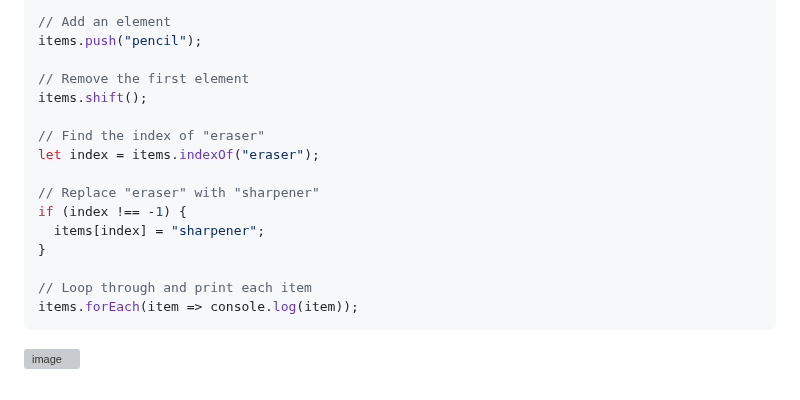
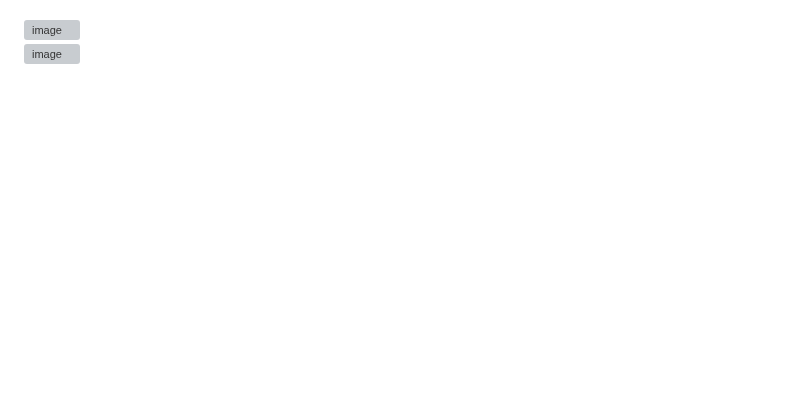
Before and after one commit to gaikwadsanjeevv/JavaScript, a Markdown page: JavaScript.md, the part around one of its changes. Drawn GitHub-style; blank space fills up the shorter version; grey boxes are pictures that could not be loaded.

````diff
--- a/JavaScript.md
+++ b/JavaScript.md
@@ -140,19 +146,6 @@ let items = ["pen", "notebook", "eraser", "marker"];
 
-// Add an element
-items.push("pencil");
 
-// Remove the first element
-items.shift();
 
-// Find the index of "eraser"
-let index = items.indexOf("eraser");
 
-// Replace "eraser" with "sharpener"
-if (index !== -1) {
-  items[index] = "sharpener";
-}
-
-// Loop through and print each item
-items.forEach(item => console.log(item));
-```
-![image](https://github.com/user-attachments/assets/ce44c418-1196-426f-afaf-a61fe007440d)
+![image](https://github.com/user-attachments/assets/36eb2662-012c-4071-af4a-61227017adc7)
+![image](https://github.com/user-attachments/assets/2c2947bf-71d5-4519-ba9b-6af8e82ca6d5)
````
Also changed, not shown: other parts of JavaScript.md (+13 -7 lines).
